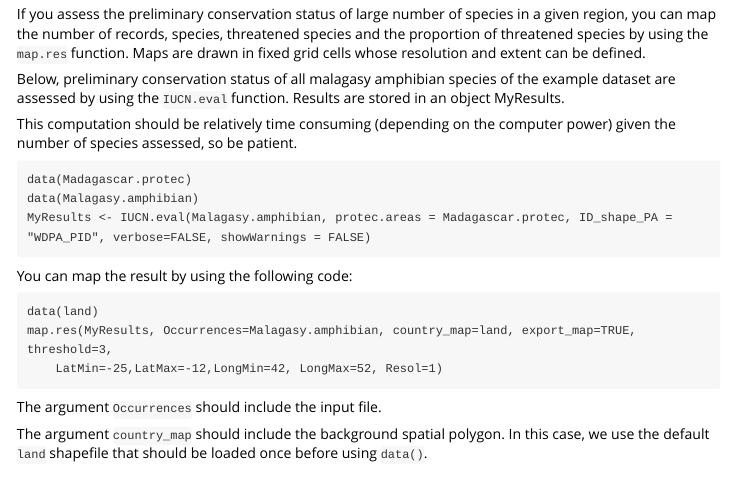
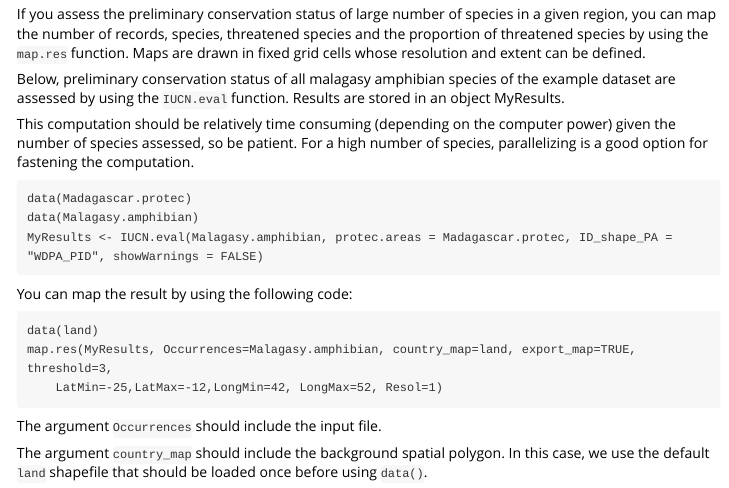
Before and after one commit to gdauby/ConR, an R Markdown document (vignettes/my-vignette.Rmd): the page in a window 1100 px wide, from 370 px down. Rendered offline with R 4.5, knitr and Pandoc, with nearby package versions; code that draws random numbers runs with fixed seeds of ours; some code elsewhere in the file could not run offline; long lines of code are wrapped.

Commit message:
adding few details on parallelizing coputation

````diff
--- a/vignettes/my-vignette.Rmd
+++ b/vignettes/my-vignette.Rmd
@@ -694,16 +694,17 @@ Maps are drawn in fixed grid cells whose resolution and extent can be defined.
 Below, preliminary conservation status of all malagasy amphibian species of the example dataset are assessed by using the `IUCN.eval` function. Results are stored in an object MyResults.
 
 This computation should be relatively time consuming (depending on the computer power) given the number of species assessed, so be patient.
+For a high number of species, parallelizing is a good option for fastening the computation.
 ```{r include=F, echo=F}
 data(Madagascar.protec)
 data(Malagasy.amphibian)
-MyResults <- IUCN.eval(Malagasy.amphibian, protec.areas = Madagascar.protec, ID_shape_PA = "WDPA_PID", verbose=FALSE, showWarnings = FALSE, DrawMap=FALSE, SubPop = FALSE)
+MyResults <- IUCN.eval(Malagasy.amphibian, protec.areas = Madagascar.protec, ID_shape_PA = "WDPA_PID", showWarnings = FALSE, DrawMap=FALSE, SubPop = FALSE)
 ```
 
 ```
 data(Madagascar.protec)
 data(Malagasy.amphibian)
-MyResults <- IUCN.eval(Malagasy.amphibian, protec.areas = Madagascar.protec, ID_shape_PA = "WDPA_PID", verbose=FALSE, showWarnings = FALSE)
+MyResults <- IUCN.eval(Malagasy.amphibian, protec.areas = Madagascar.protec, ID_shape_PA = "WDPA_PID", showWarnings = FALSE)
 ```
 
 You can map the result by using the following code:
````
Also changed, not shown: vignettes/my-vignette.Rmd (4 more changed lines).
